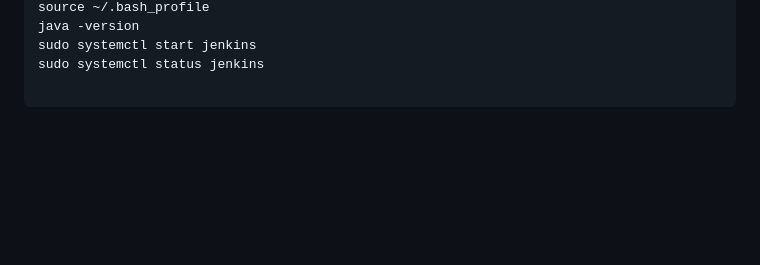
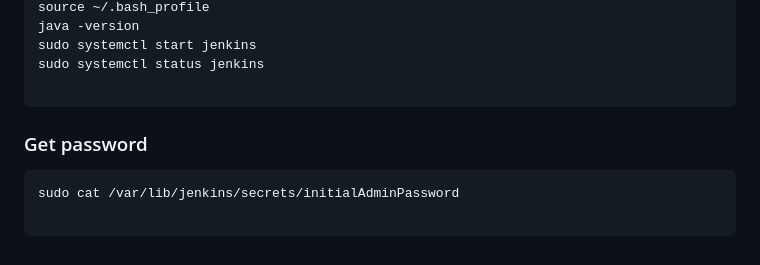
Before and after one commit to deenamanick/terraform-repo, a Markdown page: jenkins-setup.md, the part around the change. GitHub-like rendering; blank space fills up the shorter version.

````diff
--- a/jenkins-setup.md
+++ b/jenkins-setup.md
@@ -155,3 +155,10 @@ sudo systemctl start jenkins
 sudo systemctl status jenkins
 
 ```
+
+### Get password
+
+```
+sudo cat /var/lib/jenkins/secrets/initialAdminPassword
+
+```
````
